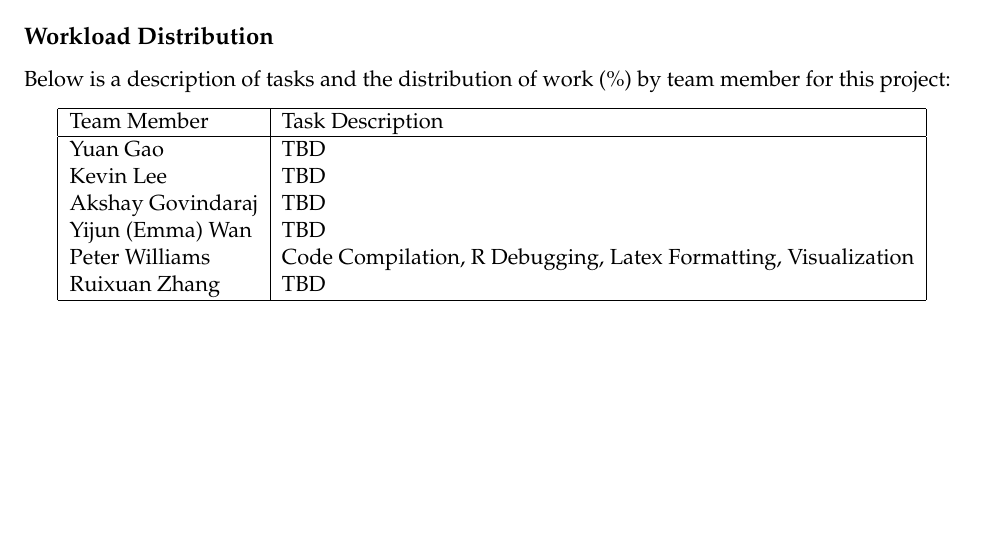
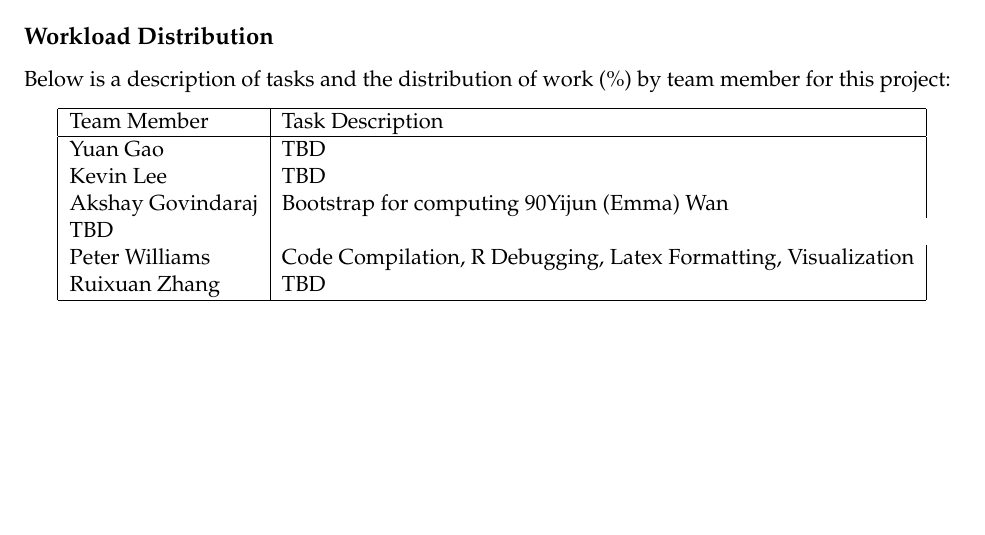
Before and after one commit to pewilliams/isye-6404-fall18-proj, an R Markdown document (enrichment_projects/cp1-1/computer_project1.1_fall18.Rmd): part of page 2 of 9, cut so that both start at the same text. Rendered offline with R 4.5, knitr and Pandoc, then LaTeX, with nearby package versions; code that draws random numbers runs with fixed seeds of ours; some code elsewhere in the file could not run offline.

Commit message:
Updating Task Description

```diff
--- a/enrichment_projects/cp1-1/computer_project1.1_fall18.Rmd
+++ b/enrichment_projects/cp1-1/computer_project1.1_fall18.Rmd
@@ -40,7 +40,7 @@ Team Member & Task Description  \\
 \hline
 Yuan Gao & TBD \\
 Kevin Lee & TBD  \\
-Akshay Govindaraj & TBD  \\
+Akshay Govindaraj & Bootstrap for computing 90% Confidence Interval  \\
 Yijun (Emma) Wan & TBD  \\
 Peter Williams & Code Compilation, R Debugging, Latex Formatting, Visualization  \\
 Ruixuan Zhang & TBD \\
```
